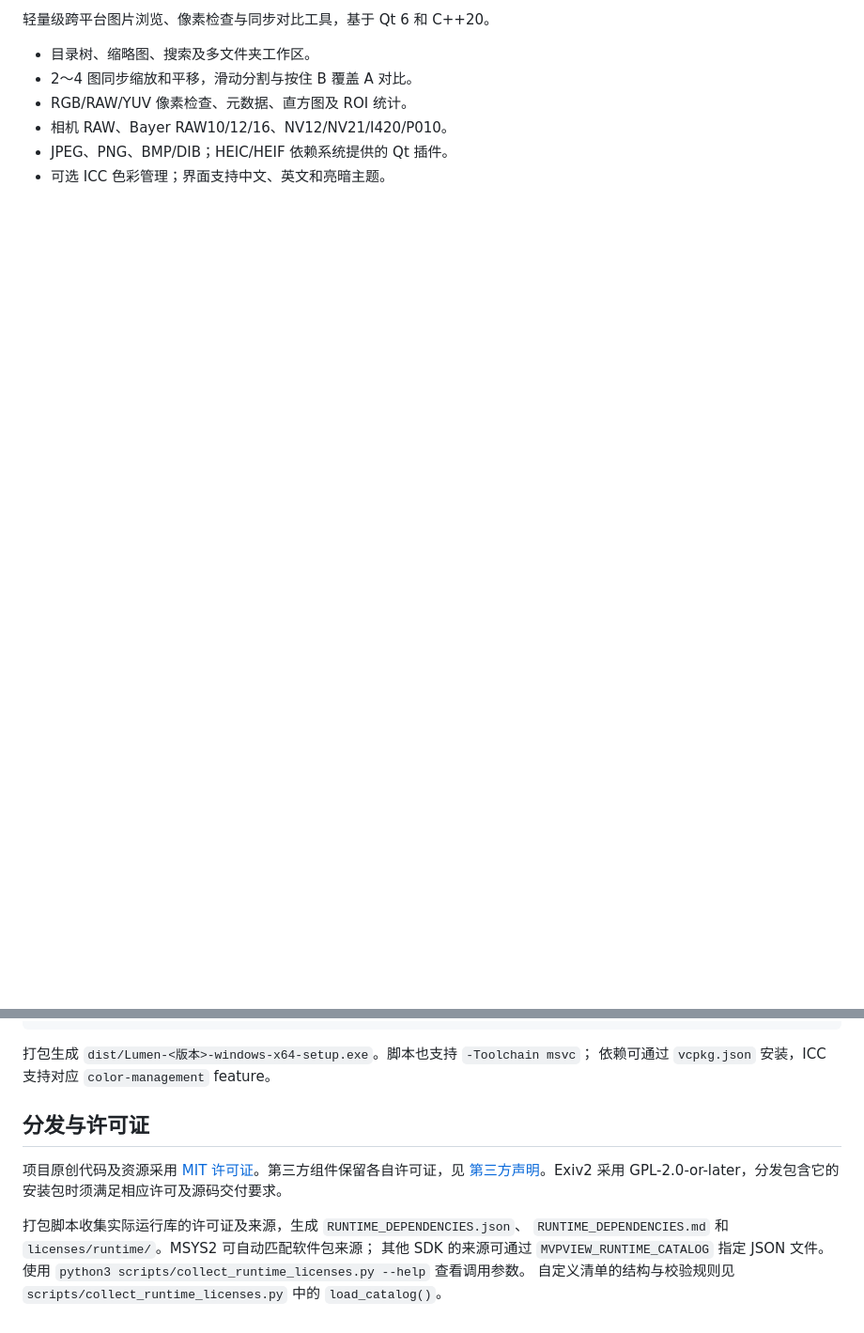
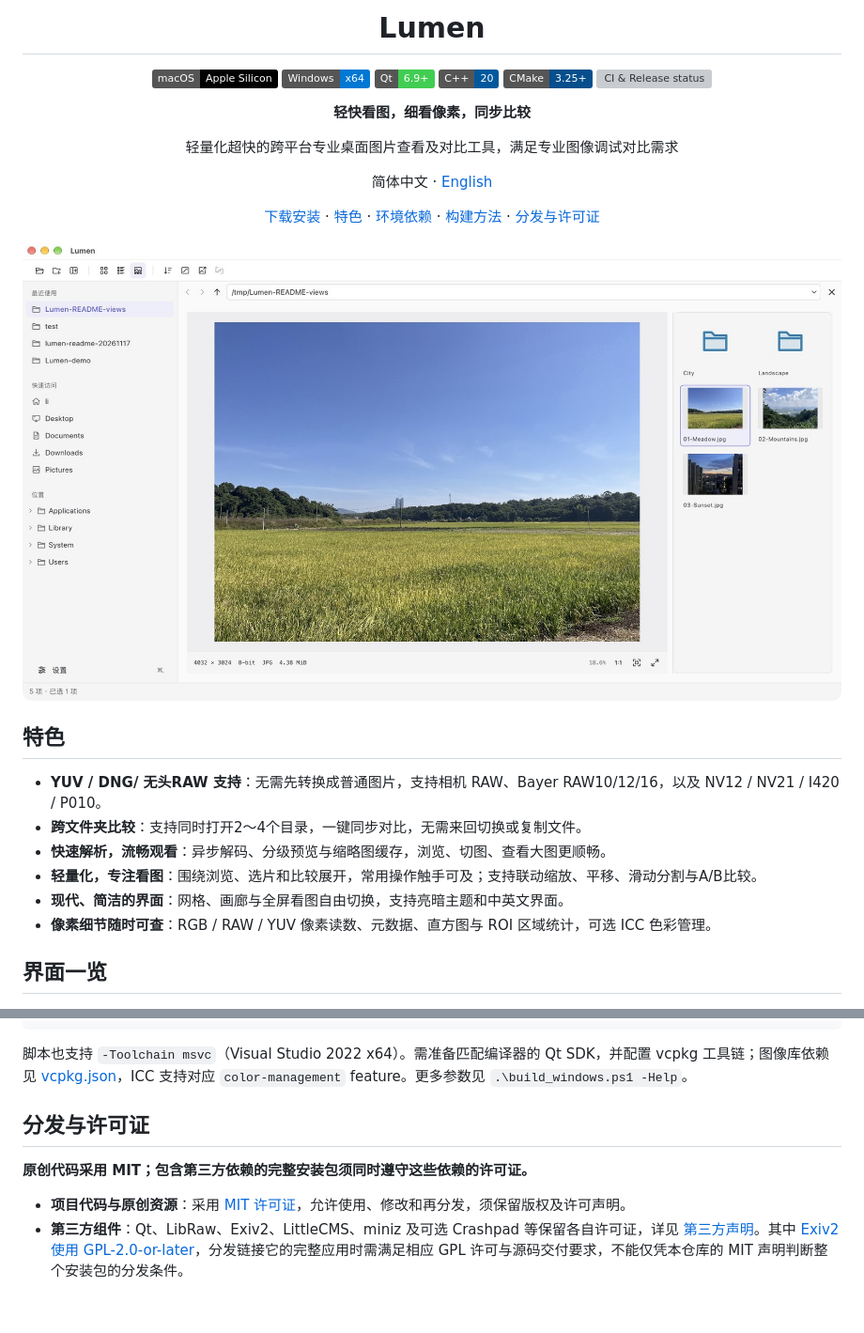
Before and after one commit to L1xiaolong/Lumen, a Markdown page: README.md, 2 parts joined by grey strips. Shown at 94% size. Drawn GitHub-style; pictures changed too: docs/images/lumen-gallery.jpg (added); badges without logos; blank space fills up the shorter version; grey boxes are pictures that could not be loaded.

````diff
--- a/README.md
+++ b/README.md
@@ -2,9 +4,38 @@
 
-轻量级跨平台图片浏览、像素检查与同步对比工具，基于 Qt 6 和 C++20。
+<h1 align="center">Lumen</h1>
 
-- 目录树、缩略图、搜索及多文件夹工作区。
-- 2～4 图同步缩放和平移，滑动分割与按住 B 覆盖 A 对比。
-- RGB/RAW/YUV 像素检查、元数据、直方图及 ROI 统计。
-- 相机 RAW、Bayer RAW10/12/16、NV12/NV21/I420/P010。
-- JPEG、PNG、BMP/DIB；HEIC/HEIF 依赖系统提供的 Qt 插件。
-- 可选 ICC 色彩管理；界面支持中文、英文和亮暗主题。
+<p align="center">
+  <a href="https://github.com/L1xiaolong/Lumen/releases"><img src="https://img.shields.io/badge/macOS-Apple%20Silicon-000000?logo=apple&amp;logoColor=white" alt="macOS Apple Silicon (arm64)"></a>
+  <a href="https://github.com/L1xiaolong/Lumen/releases"><img src="https://img.shields.io/badge/Windows-x64-0078D4" alt="Windows x64"></a>
+  <a href="#环境依赖"><img src="https://img.shields.io/badge/Qt-6.9%2B-41CD52?logo=qt&amp;logoColor=white" alt="Qt 6.9+"></a>
+  <a href="CMakeLists.txt"><img src="https://img.shields.io/badge/C%2B%2B-20-00599C?logo=cplusplus&amp;logoColor=white" alt="C++20"></a>
+  <a href="CMakeLists.txt"><img src="https://img.shields.io/badge/CMake-3.25%2B-064F8C?logo=cmake&amp;logoColor=white" alt="CMake 3.25+"></a>
+  <a href="https://github.com/L1xiaolong/Lumen/actions/workflows/release.yml"><img src="https://github.com/L1xiaolong/Lumen/actions/workflows/release.yml/badge.svg?label=CI%20%26%20Release" alt="CI &amp; Release status"></a>
+</p>
+
+<p align="center"><strong>轻快看图，细看像素，同步比较</strong></p>
+<p align="center">轻量化超快的跨平台专业桌面图片查看及对比工具，满足专业图像调试对比需求</p>
+<p align="center">简体中文 · <a href="README_EN.md">English</a></p>
+<p align="center">
+  <a href="https://github.com/L1xiaolong/Lumen/releases">下载安装</a> ·
+  <a href="#特色">特色</a> ·
+  <a href="#环境依赖">环境依赖</a> ·
+  <a href="#构建方法">构建方法</a> ·
+  <a href="#分发与许可证">分发与许可证</a>
+</p>
+
+![Lumen 画廊主界面：大图预览、目录导航与缩略图列表](docs/images/lumen-gallery.jpg)
+
+
+## 特色
+
+- **YUV / DNG/ 无头RAW 支持**：无需先转换成普通图片，支持相机 RAW、Bayer RAW10/12/16，以及 NV12 / NV21 / I420 / P010。
+- **跨文件夹比较**：支持同时打开2～4个目录，一键同步对比，无需来回切换或复制文件。
+- **快速解析，流畅观看**：异步解码、分级预览与缩略图缓存，浏览、切图、查看大图更顺畅。
+- **轻量化，专注看图**：围绕浏览、选片和比较展开，常用操作触手可及；支持联动缩放、平移、滑动分割与A/B比较。
+- **现代、简洁的界面**：网格、画廊与全屏看图自由切换，支持亮暗主题和中英文界面。
+- **像素细节随时可查**：RGB / RAW / YUV 像素读数、元数据、直方图与 ROI 区域统计，可选 ICC 色彩管理。
+
+
+## 界面一览
+
@@ -71,16 +175,13 @@ cmake --preset windows-msys2-release
 cmake --build --preset windows-msys2-release --parallel
 ```
 
-打包生成 `dist/Lumen-<版本>-windows-x64-setup.exe`。脚本也支持 `-Toolchain msvc`；
-依赖可通过 `vcpkg.json` 安装，ICC 支持对应 `color-management` feature。
+脚本也支持 `-Toolchain msvc`（Visual Studio 2022 x64）。需准备匹配编译器的 Qt SDK，并配置 vcpkg 工具链；图像库依赖见 [vcpkg.json](vcpkg.json)，ICC 支持对应 `color-management` feature。更多参数见 `.\build_windows.ps1 -Help`。
+
+
 
 ## 分发与许可证
 
-项目原创代码及资源采用 [MIT 许可证](LICENSE)。第三方组件保留各自许可证，见
-[第三方声明](THIRD_PARTY_NOTICES.md)。Exiv2 采用 GPL-2.0-or-later，分发包含它的安装包时须满足相应许可及源码交付要求。
+**原创代码采用 MIT；包含第三方依赖的完整安装包须同时遵守这些依赖的许可证。**
 
-打包脚本收集实际运行库的许可证及来源，生成 `RUNTIME_DEPENDENCIES.json`、
-`RUNTIME_DEPENDENCIES.md` 和 `licenses/runtime/`。MSYS2 可自动匹配软件包来源；
-其他 SDK 的来源可通过 `MVPVIEW_RUNTIME_CATALOG` 指定 JSON 文件。
-使用 `python3 scripts/collect_runtime_licenses.py --help` 查看调用参数。
-自定义清单的结构与校验规则见 `scripts/collect_runtime_licenses.py` 中的 `load_catalog()`。
+- **项目代码与原创资源**：采用 [MIT 许可证](LICENSE)，允许使用、修改和再分发，须保留版权及许可声明。
+- **第三方组件**：Qt、LibRaw、Exiv2、LittleCMS、miniz 及可选 Crashpad 等保留各自许可证，详见 [第三方声明](THIRD_PARTY_NOTICES.md)。其中 [Exiv2 使用 GPL-2.0-or-later](https://exiv2.org/download.html)，分发链接它的完整应用时需满足相应 GPL 许可与源码交付要求，不能仅凭本仓库的 MIT 声明判断整个安装包的分发条件。
````
Also changed, not shown: other parts of README.md (+98 -23 lines), README_EN.md (added, +179 -0 lines), docs/images/lumen-compare.jpg (added), docs/images/lumen-cross-compare.jpg (added), docs/images/lumen-folders.jpg (added), docs/images/lumen-fullscreen.jpg (added), docs/images/lumen-grid.jpg (added).
